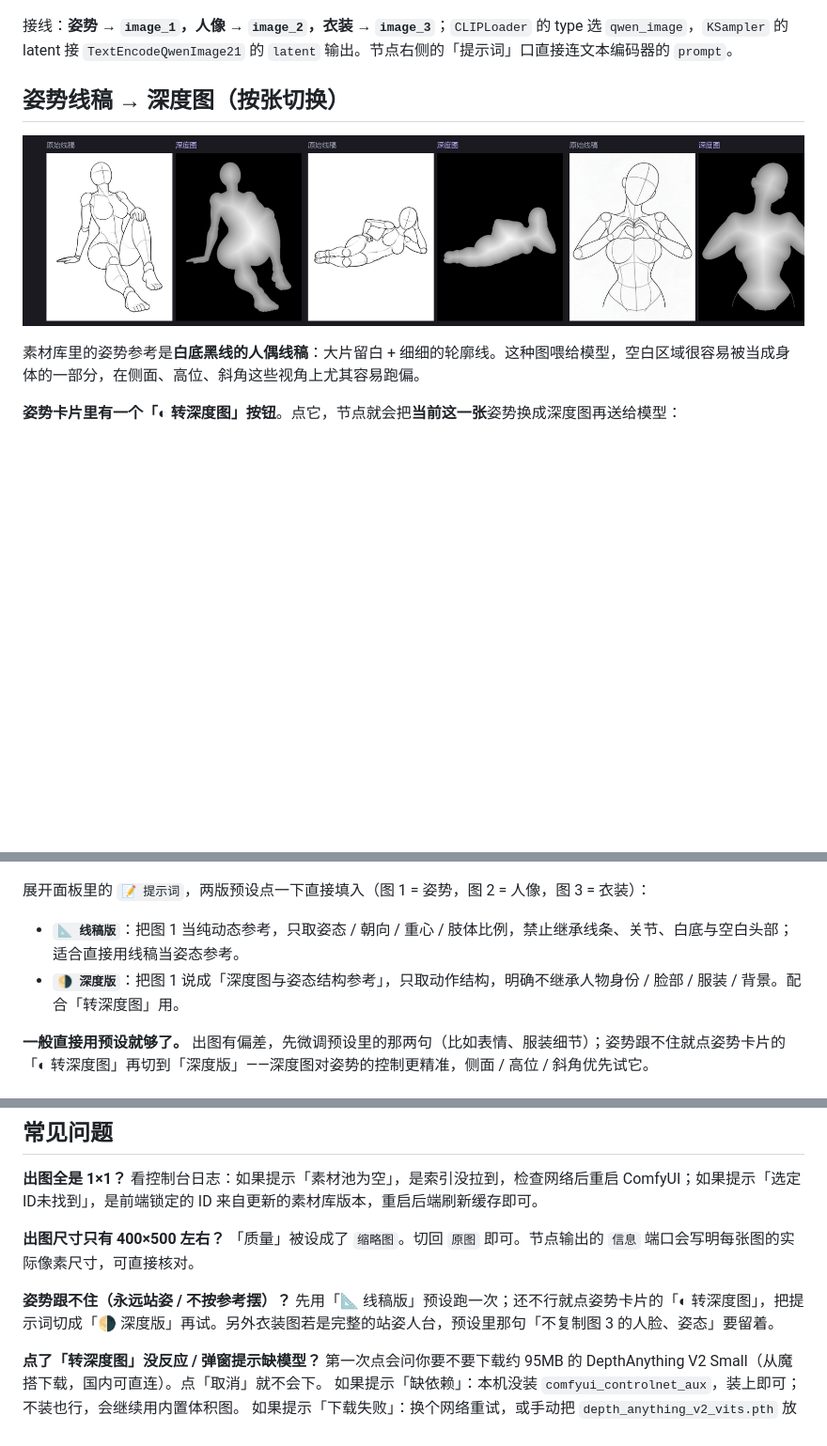
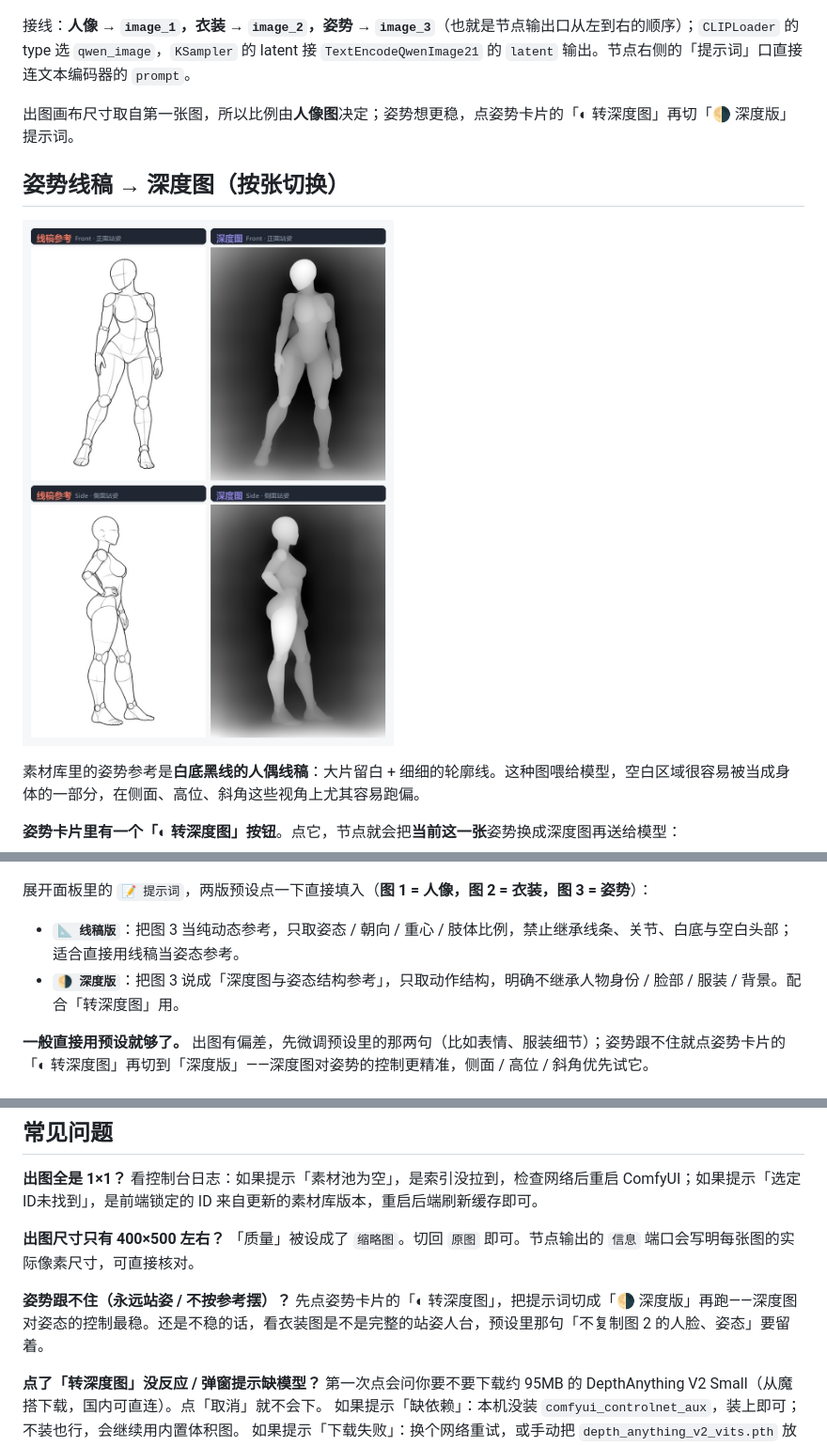
Before and after one commit to shutong-queyue/ComfyUI-RuiC-PoseAtlas, a Markdown page: README.md, 3 parts joined by grey strips. Shown at 94% size. GitHub-like rendering; pictures changed too: docs/pose_depth.jpg; blank space fills up the shorter version.

```diff
--- a/README.md
+++ b/README.md
@@ -18,7 +18,9 @@
 
 ![工作流示意：三图组合 → CLIP / VAE / UNET → Qwen-Image 2.1 文本编码 → KSampler → VAEDecode](https://raw.githubusercontent.com/shutong-queyue/ComfyUI-RuiC-PoseAtlas/main/docs/workflow.png)
 
-接线：**姿势 → `image_1`，人像 → `image_2`，衣装 → `image_3`**；`CLIPLoader` 的 type 选 `qwen_image`，`KSampler` 的 latent 接 `TextEncodeQwenImage21` 的 `latent` 输出。节点右侧的「提示词」口直接连文本编码器的 `prompt`。
+接线：**人像 → `image_1`，衣装 → `image_2`，姿势 → `image_3`**（也就是节点输出口从左到右的顺序）；`CLIPLoader` 的 type 选 `qwen_image`，`KSampler` 的 latent 接 `TextEncodeQwenImage21` 的 `latent` 输出。节点右侧的「提示词」口直接连文本编码器的 `prompt`。
+
+出图画布尺寸取自第一张图，所以比例由**人像图**决定；姿势想更稳，点姿势卡片的「◐ 转深度图」再切「🌗 深度版」提示词。
 
 ## 姿势线稿 → 深度图（按张切换）
 
@@ -129,10 +131,10 @@ git clone https://github.com/shutong-queyue/ComfyUI-RuiC-PoseAtlas.git
 
 ![提示词面板：线稿版 / 深度版两套预设，点一下填入](https://raw.githubusercontent.com/shutong-queyue/ComfyUI-RuiC-PoseAtlas/main/docs/prompt.png)
 
-展开面板里的 `📝 提示词`，两版预设点一下直接填入（图 1 = 姿势，图 2 = 人像，图 3 = 衣装）：
+展开面板里的 `📝 提示词`，两版预设点一下直接填入（**图 1 = 人像，图 2 = 衣装，图 3 = 姿势**）：
 
-- **`📐 线稿版`**：把图 1 当纯动态参考，只取姿态 / 朝向 / 重心 / 肢体比例，禁止继承线条、关节、白底与空白头部；适合直接用线稿当姿态参考。
-- **`🌗 深度版`**：把图 1 说成「深度图与姿态结构参考」，只取动作结构，明确不继承人物身份 / 脸部 / 服装 / 背景。配合「转深度图」用。
+- **`📐 线稿版`**：把图 3 当纯动态参考，只取姿态 / 朝向 / 重心 / 肢体比例，禁止继承线条、关节、白底与空白头部；适合直接用线稿当姿态参考。
+- **`🌗 深度版`**：把图 3 说成「深度图与姿态结构参考」，只取动作结构，明确不继承人物身份 / 脸部 / 服装 / 背景。配合「转深度图」用。
 
 **一般直接用预设就够了。** 出图有偏差，先微调预设里的那两句（比如表情、服装细节）；姿势跟不住就点姿势卡片的「◐ 转深度图」再切到「深度版」——深度图对姿势的控制更精准，侧面 / 高位 / 斜角优先试它。
 
@@ -151,7 +153,7 @@ git clone https://github.com/shutong-queyue/ComfyUI-RuiC-PoseAtlas.git
 「质量」被设成了 `缩略图`。切回 `原图` 即可。节点输出的 `信息` 端口会写明每张图的实际像素尺寸，可直接核对。
 
 **姿势跟不住（永远站姿 / 不按参考摆）？**
-先用「📐 线稿版」预设跑一次；还不行就点姿势卡片的「◐ 转深度图」，把提示词切成「🌗 深度版」再试。另外衣装图若是完整的站姿人台，预设里那句「不复制图 3 的人脸、姿态」要留着。
+先点姿势卡片的「◐ 转深度图」，把提示词切成「🌗 深度版」再跑——深度图对姿态的控制最稳。还是不稳的话，看衣装图是不是完整的站姿人台，预设里那句「不复制图 2 的人脸、姿态」要留着。
 
 **点了「转深度图」没反应 / 弹窗提示缺模型？**
 第一次点会问你要不要下载约 95MB 的 DepthAnything V2 Small（从魔搭下载，国内可直连）。点「取消」就不会下。
```
Also changed, not shown: other parts of README.md (+1 -1 lines), 3 other files.
